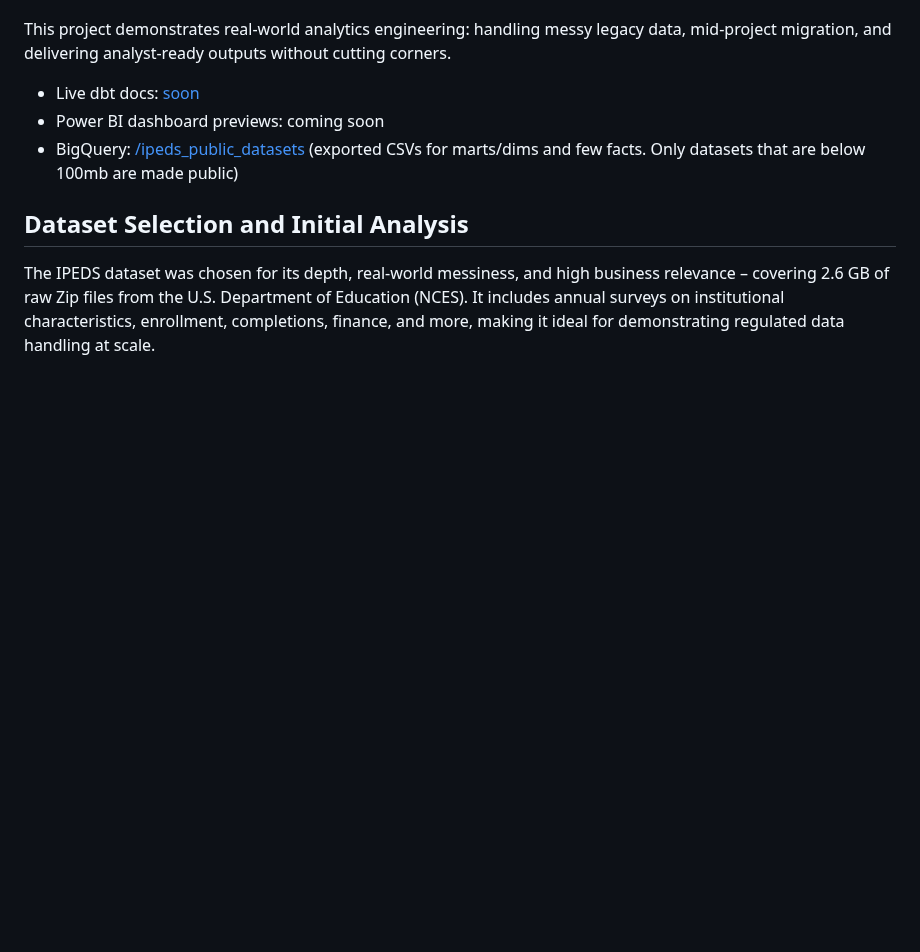
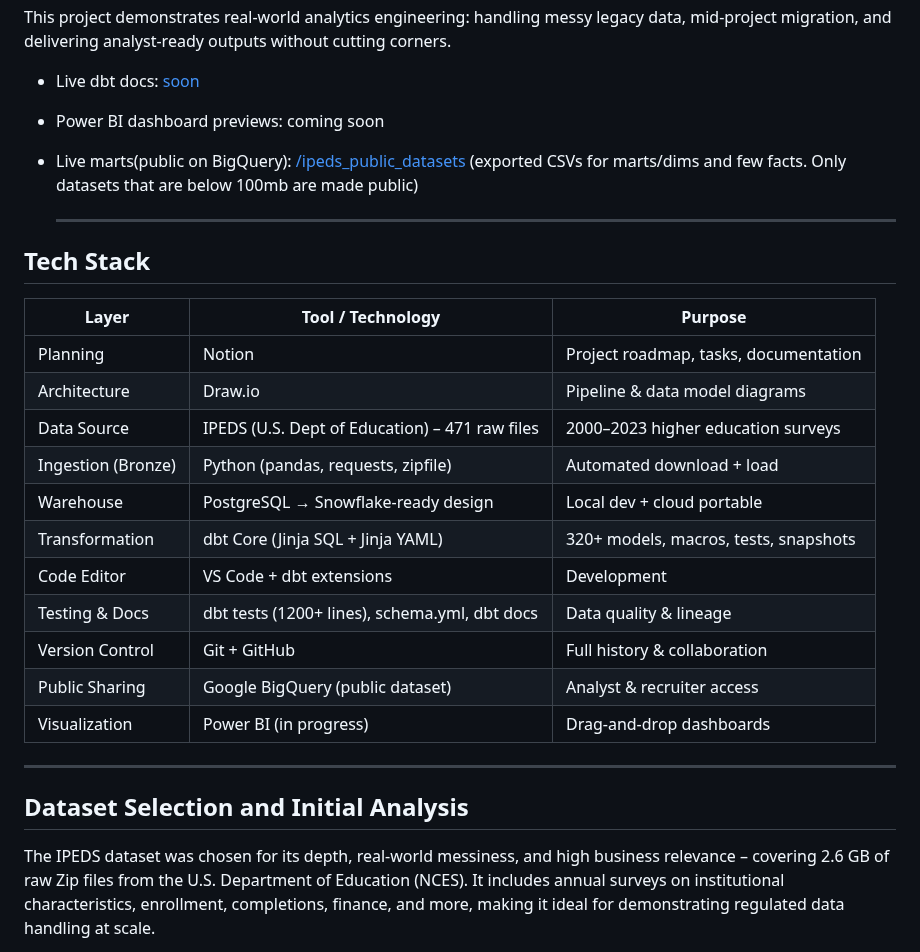
Before and after one commit to Greatdev666/IPEDS-Data-Warehouse, a Markdown page: README.md, the part around the change. Rendered like a GitHub page; blank space fills up the shorter version.

```diff
--- a/README.md
+++ b/README.md
@@ -22,7 +22,27 @@ This project demonstrates real-world analytics engineering: handling messy legac
 
 - Live dbt docs: [soon](#)
 - Power BI dashboard previews: coming soon
-- BigQuery: [/ipeds_public_datasets](https://console.cloud.google.com/bigquery?ws=!1m4!1m3!3m2!1sipeds-public!2sipeds_public) (exported CSVs for marts/dims and few facts. Only datasets that are below 100mb are made public)
+- Live marts(public on BigQuery): [/ipeds_public_datasets](https://console.cloud.google.com/bigquery?ws=!1m4!1m3!3m2!1sipeds-public!2sipeds_public) (exported CSVs for marts/dims and few facts. Only datasets that are below 100mb are made public)
+
+  ---
+
+## Tech Stack
+
+| Layer               | Tool / Technology                                 | Purpose |
+|---------------------|---------------------------------------------------|--------|
+| Planning            | Notion                                            | Project roadmap, tasks, documentation |
+| Architecture        | Draw.io                                           | Pipeline & data model diagrams |
+| Data Source         | IPEDS (U.S. Dept of Education) – 471 raw files   | 2000–2023 higher education surveys |
+| Ingestion (Bronze)  | Python (pandas, requests, zipfile)                | Automated download + load |
+| Warehouse           | PostgreSQL → Snowflake-ready design               | Local dev + cloud portable |
+| Transformation      | dbt Core (Jinja SQL + Jinja YAML)                 | 320+ models, macros, tests, snapshots |
+| Code Editor         | VS Code + dbt extensions                          | Development |
+| Testing & Docs      | dbt tests (1200+ lines), schema.yml, dbt docs     | Data quality & lineage |
+| Version Control     | Git + GitHub                                      | Full history & collaboration |
+| Public Sharing      | Google BigQuery (public dataset)                  | Analyst & recruiter access |
+| Visualization       | Power BI (in progress)                            | Drag-and-drop dashboards |
+
+---
 
 ## Dataset Selection and Initial Analysis
 The IPEDS dataset was chosen for its depth, real-world messiness, and high business relevance – covering 2.6 GB of raw Zip files from the U.S. Department of Education (NCES). It includes annual surveys on institutional characteristics, enrollment, completions, finance, and more, making it ideal for demonstrating regulated data handling at scale.
```
